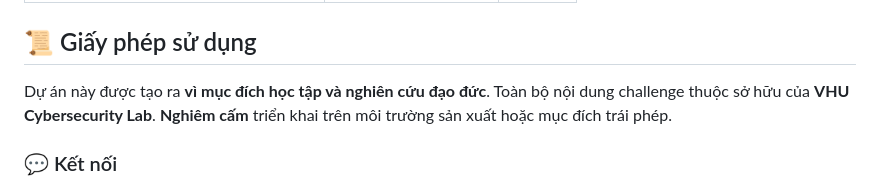
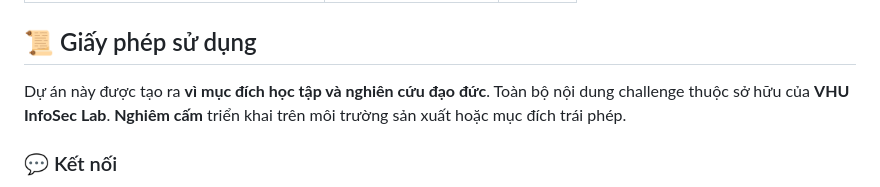
Before and after one commit to dinhvaren/VHU-Challenge, a Markdown page: README.md, the part around the change. GitHub-like rendering.

```diff
--- a/README.md
+++ b/README.md
@@ -88,7 +88,7 @@ Sau đó truy cập tại: [http://localhost:3000](http://localhost:3000)
 ## 📜 Giấy phép sử dụng
 
 Dự án này được tạo ra **vì mục đích học tập và nghiên cứu đạo đức**.
-Toàn bộ nội dung challenge thuộc sở hữu của **VHU Cybersecurity Lab**.
+Toàn bộ nội dung challenge thuộc sở hữu của **VHU InfoSec Lab**.
 **Nghiêm cấm** triển khai trên môi trường sản xuất hoặc mục đích trái phép.
 
 ### 💬 Kết nối
```
